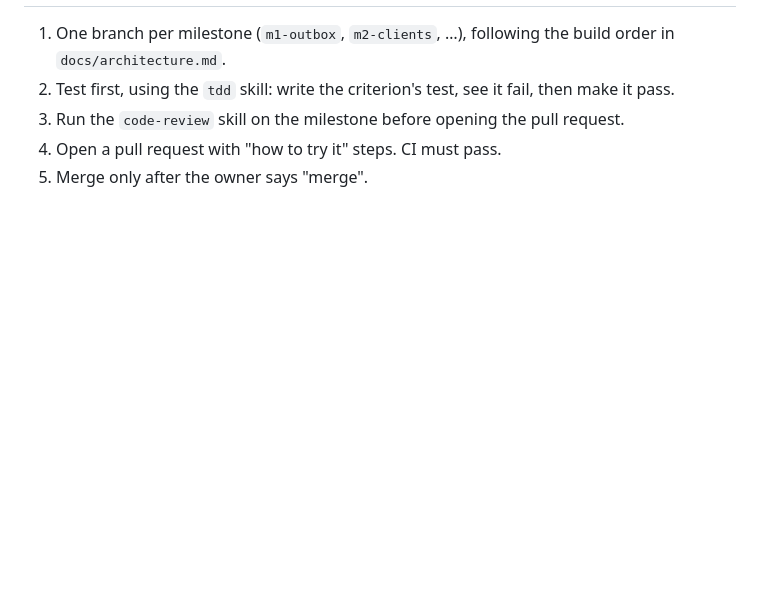
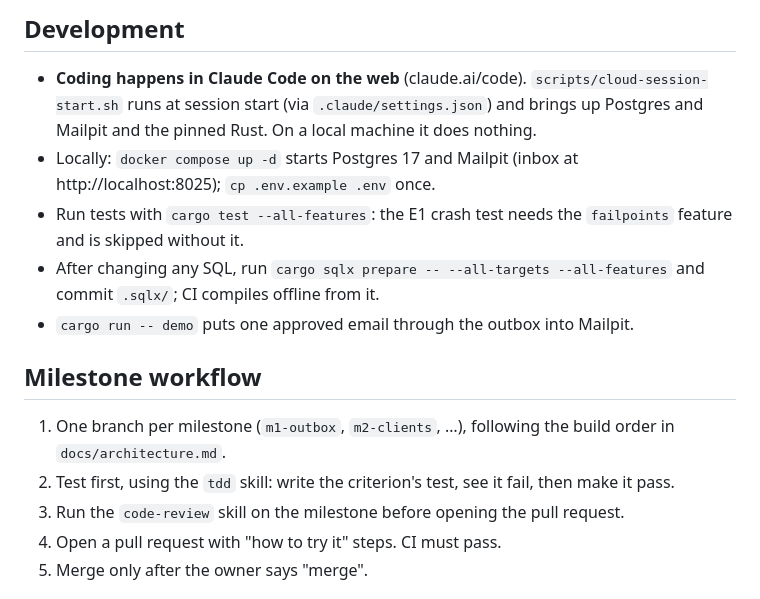
Before and after one commit to Enriquez-Johnmark/kompleto, a Markdown page: AGENTS.md, the part around one of its changes. GitHub-like rendering; blank space fills up the shorter version.

```diff
--- a/AGENTS.md
+++ b/AGENTS.md
@@ -73,3 +107,13 @@ Each rule protects an acceptance criterion in `docs/product/p1-spec.md`. Where a
+## Development
+
+- **Coding happens in Claude Code on the web** (claude.ai/code). `scripts/cloud-session-start.sh` runs at session start (via `.claude/settings.json`) and brings up Postgres and Mailpit and the pinned Rust. On a local machine it does nothing.
+- Locally: `docker compose up -d` starts Postgres 17 and Mailpit (inbox at http://localhost:8025); `cp .env.example .env` once.
+- Run tests with `cargo test --all-features`: the E1 crash test needs the `failpoints` feature and is skipped without it.
+- After changing any SQL, run `cargo sqlx prepare -- --all-targets --all-features` and commit `.sqlx/`; CI compiles offline from it.
+- `cargo run -- demo` puts one approved email through the outbox into Mailpit.
+
+## Milestone workflow
+
 1. One branch per milestone (`m1-outbox`, `m2-clients`, …), following the build order in `docs/architecture.md`.
 2. Test first, using the `tdd` skill: write the criterion's test, see it fail, then make it pass.
 3. Run the `code-review` skill on the milestone before opening the pull request.
```
Also changed, not shown: other parts of AGENTS.md (+34 -0 lines), docs/decisions.md (+1 -0 lines).
